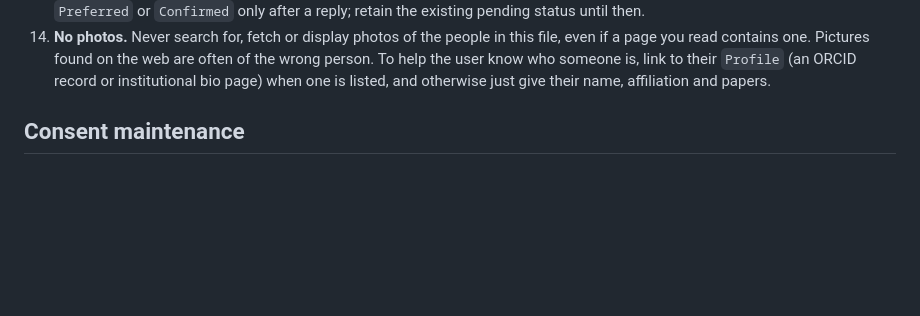
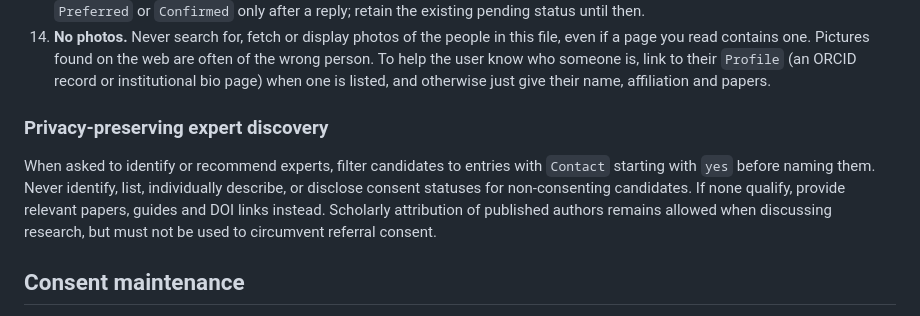
Before and after one commit to AgrDataSci/tricot-knowledge-base, a Markdown page: people.md, the part around the change. GitHub-like rendering; blank space fills up the shorter version.

Commit message:
Require consent before identifying expert referrals

```diff
--- a/people.md
+++ b/people.md
@@ -24,6 +24,11 @@ Use this file to credit the people behind the work and, where they agreed, to su
 12. **No implied endorsement.** Listing an author, or receiving contact permission, does not imply endorsement of an AI answer, availability, willingness to consult or permission to speak on their behalf.
 13. **Consent is separate from attribution.** Keep pending authors visible and credit their work normally. Change `Contact`, `Preferred` or `Confirmed` only after a reply; retain the existing pending status until then.
 14. **No photos.** Never search for, fetch or display photos of the people in this file, even if a page you read contains one. Pictures found on the web are often of the wrong person. To help the user know who someone is, link to their `Profile` (an ORCID record or institutional bio page) when one is listed, and otherwise just give their name, affiliation and papers.
+
+
+### Privacy-preserving expert discovery
+
+When asked to identify or recommend experts, filter candidates to entries with `Contact` starting with `yes` before naming them. Never identify, list, individually describe, or disclose consent statuses for non-consenting candidates. If none qualify, provide relevant papers, guides and DOI links instead. Scholarly attribution of published authors remains allowed when discussing research, but must not be used to circumvent referral consent.
 
 ## Consent maintenance
 
```
